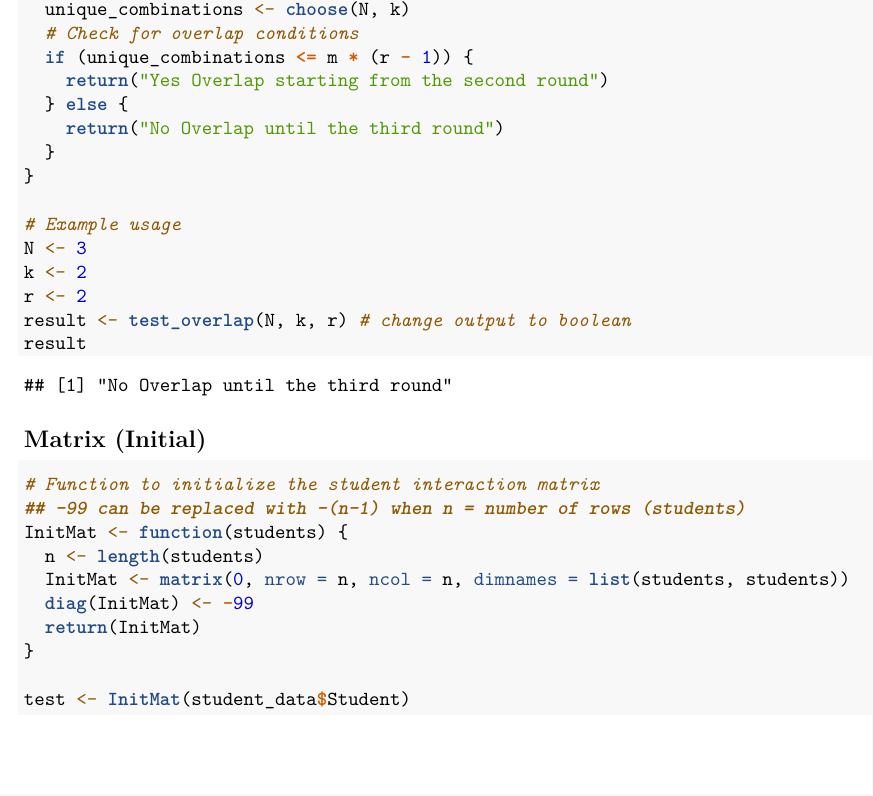
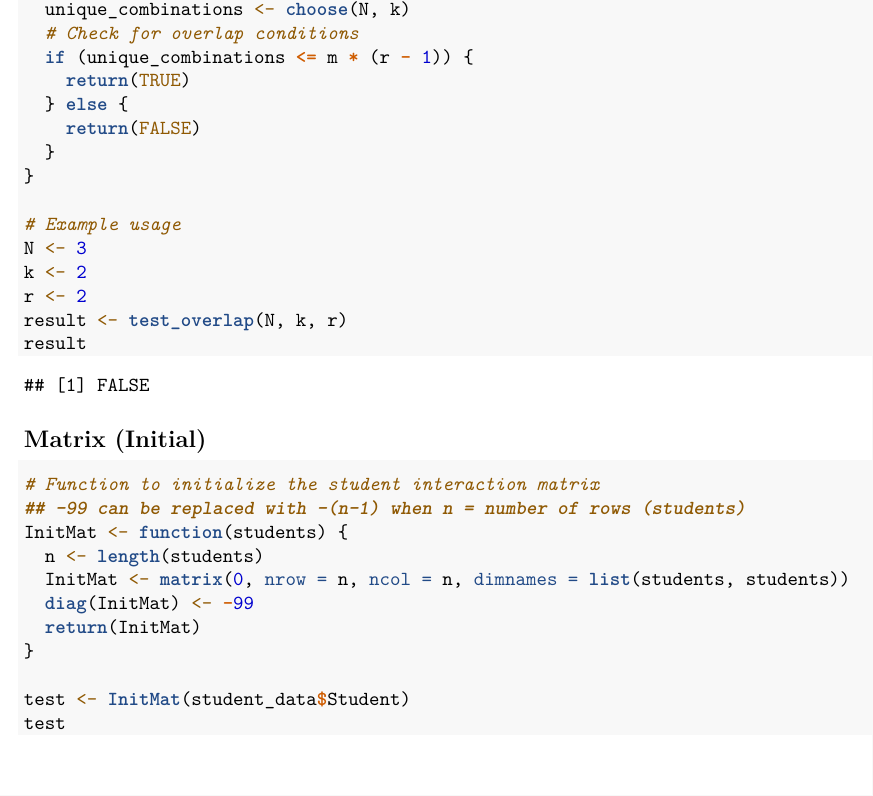
Before and after one commit to collinn/golfr, an R Markdown document (groupAssignment.Rmd): part of page 3 of 6, cut so that both start at the same text. Rendered offline with R 4.5, knitr and Pandoc, then LaTeX, with nearby package versions; code that draws random numbers runs with fixed seeds of ours; some code elsewhere in the file could not run offline.

Commit message:
GenerateData

````diff
--- a/groupAssignment.Rmd
+++ b/groupAssignment.Rmd
@@ -113,9 +113,9 @@ test_overlap <- function(N, k, r) {
   unique_combinations <- choose(N, k)
   # Check for overlap conditions
   if (unique_combinations <= m * (r - 1)) {
-    return("Yes Overlap starting from the second round")
+    return(TRUE)
   } else {
-    return("No Overlap until the third round")
+    return(FALSE)
   }
 }
 
@@ -123,7 +123,7 @@ test_overlap <- function(N, k, r) {
 N <- 3
 k <- 2
 r <- 2
-result <- test_overlap(N, k, r) # change output to boolean
+result <- test_overlap(N, k, r)
 result
 
 ```
@@ -140,6 +140,7 @@ InitMat <- function(students) {
 }
 
 test <- InitMat(student_data$Student)
+test
 
 ```
 
````
